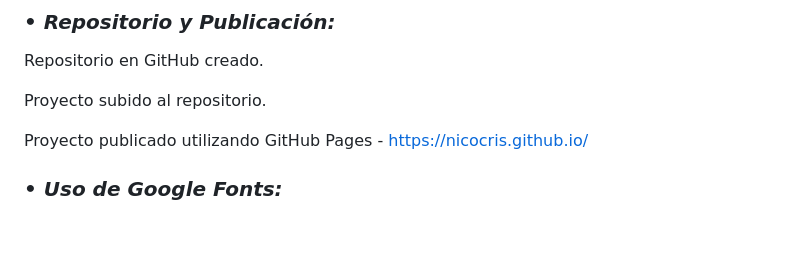
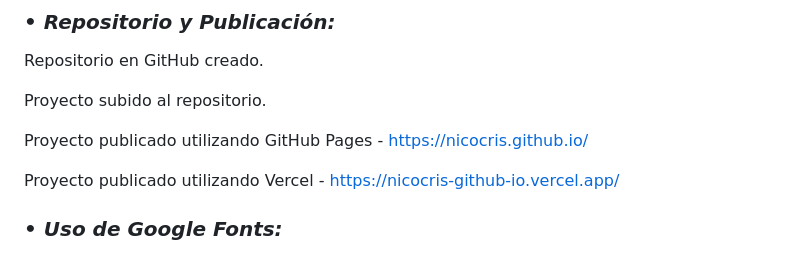
Before and after one commit to NicoCris/nicocris.github.io, a Markdown page: README.md, the part around the change. Drawn GitHub-style; blank space fills up the shorter version.

```diff
--- a/README.md
+++ b/README.md
@@ -24,6 +24,8 @@ Repositorio en GitHub creado.
 Proyecto subido al repositorio.
 
 Proyecto publicado utilizando GitHub Pages - https://nicocris.github.io/
+
+Proyecto publicado utilizando Vercel - https://nicocris-github-io.vercel.app/
 
 ### • **_Uso de Google Fonts:_**
 
```
